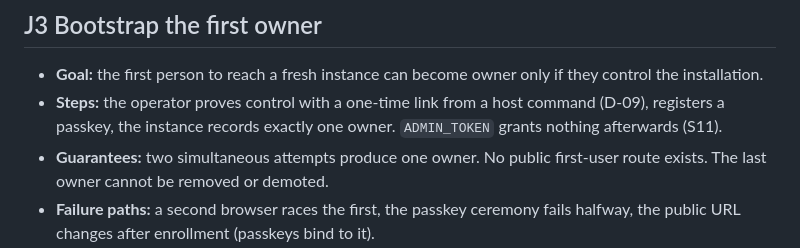
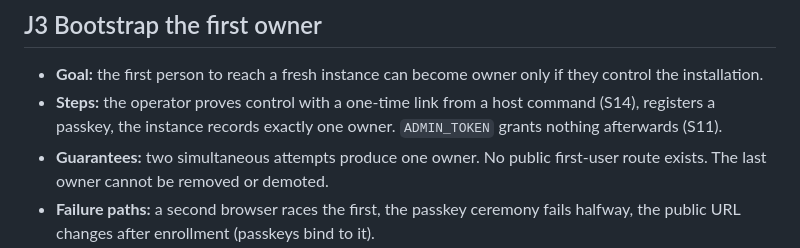
Before and after one commit to TruffleCraft/feedbackkit, a Markdown page: docs/design/journeys.md, the part around the change. Rendered like a GitHub page.

```diff
--- a/docs/design/journeys.md
+++ b/docs/design/journeys.md
@@ -56,7 +56,7 @@ Scope and non-goals are in [scope.md](scope.md). The steps that close the gaps a
 ## J3 Bootstrap the first owner
 
 - **Goal:** the first person to reach a fresh instance can become owner only if they control the installation.
-- **Steps:** the operator proves control with a one-time link from a host command (D-09), registers a passkey, the instance records exactly one owner. `ADMIN_TOKEN` grants nothing afterwards (S11).
+- **Steps:** the operator proves control with a one-time link from a host command (S14), registers a passkey, the instance records exactly one owner. `ADMIN_TOKEN` grants nothing afterwards (S11).
 - **Guarantees:** two simultaneous attempts produce one owner. No public first-user route exists. The last owner cannot be removed or demoted.
 - **Failure paths:** a second browser races the first, the passkey ceremony fails halfway, the public URL changes after enrollment (passkeys bind to it).
 - **Evidence:** integration tests with concurrent requests, a Playwright virtual authenticator, a threat model section in `docs/SECURITY.md`.
```
Also changed, not shown: docs/design/autonomous-admin-plan.md (+3 -3 lines), docs/design/scope.md (+2 -2 lines), docs/design/diagrams/gate2-bootstrap-sequence.png, docs/design/diagrams/step-plan.png, 2 other files.
